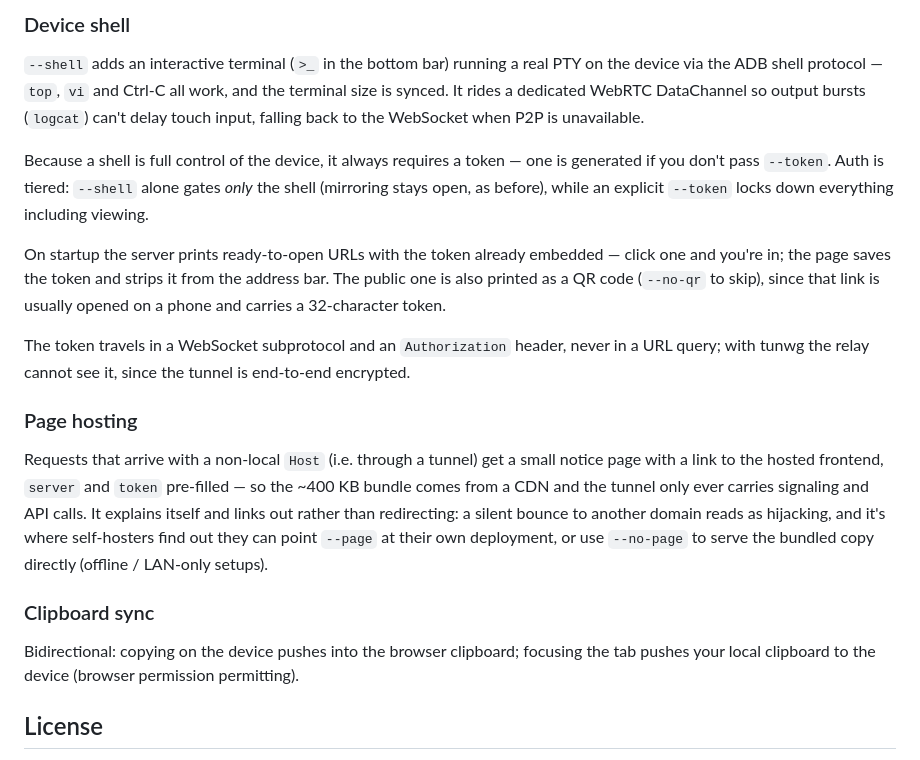
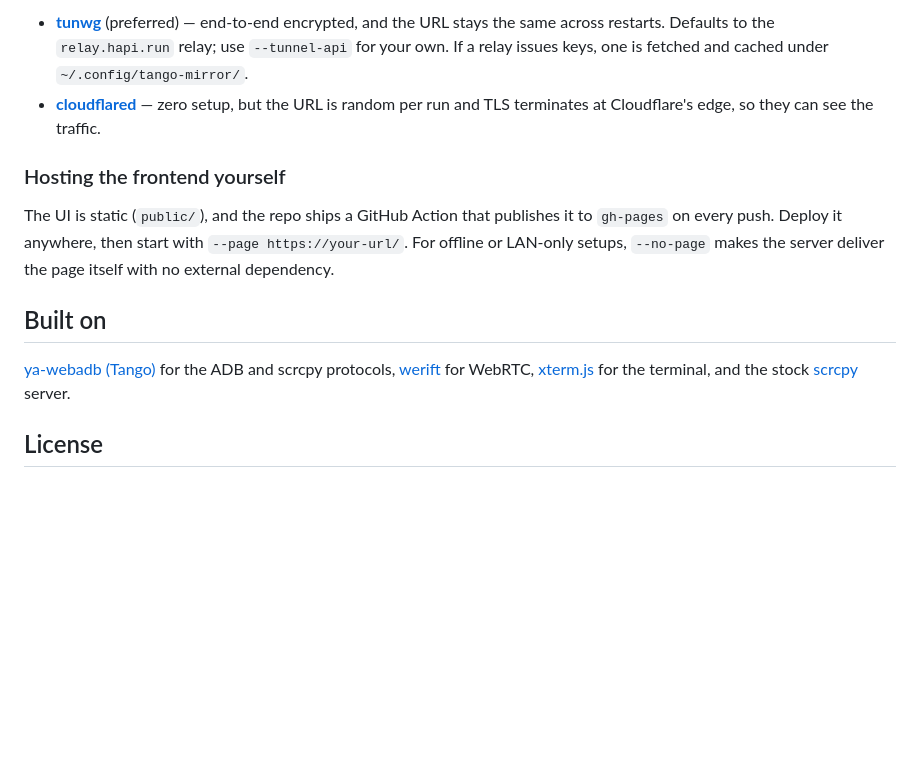
Before and after one commit to tiann/tango-mirror, a Markdown page: README.md, the part around one of its changes. Drawn GitHub-style; blank space fills up the shorter version.

```diff
--- a/README.md
+++ b/README.md
@@ -103,44 +164,25 @@ latency.
 
-### Device shell
+- **[tunwg](https://github.com/tiann/tunwg)** (preferred) — end-to-end
+  encrypted, and the URL stays the same across restarts. Defaults to the
+  `relay.hapi.run` relay; use `--tunnel-api` for your own. If a relay issues
+  keys, one is fetched and cached under `~/.config/tango-mirror/`.
+- **[cloudflared](https://github.com/cloudflare/cloudflared/releases)** —
+  zero setup, but the URL is random per run and TLS terminates at
+  Cloudflare's edge, so they can see the traffic.
 
-`--shell` adds an interactive terminal (`>_` in the bottom bar) running
-a real PTY on the device via the ADB shell protocol — `top`, `vi` and
-Ctrl-C all work, and the terminal size is synced. It rides a dedicated
-WebRTC DataChannel so output bursts (`logcat`) can't delay touch input,
-falling back to the WebSocket when P2P is unavailable.
+### Hosting the frontend yourself
 
-Because a shell is full control of the device, it always requires a
-token — one is generated if you don't pass `--token`. Auth is tiered:
-`--shell` alone gates *only* the shell (mirroring stays open, as
-before), while an explicit `--token` locks down everything including
-viewing.
+The UI is static (`public/`), and the repo ships a GitHub Action that
+publishes it to `gh-pages` on every push. Deploy it anywhere, then start with
+`--page https://your-url/`. For offline or LAN-only setups, `--no-page` makes
+the server deliver the page itself with no external dependency.
 
-On startup the server prints ready-to-open URLs with the token already
-embedded — click one and you're in; the page saves the token and strips
-it from the address bar. The public one is also printed as a QR code
-(`--no-qr` to skip), since that link is usually opened on a phone and
-carries a 32-character token.
+## Built on
 
-The token travels in a WebSocket subprotocol and an `Authorization`
-header, never in a URL query; with tunwg the relay cannot see it, since
-the tunnel is end-to-end encrypted.
-
-### Page hosting
-
-Requests that arrive with a non-local `Host` (i.e. through a tunnel) get
-a small notice page with a link to the hosted frontend, `server` and
-`token` pre-filled — so the ~400 KB bundle comes from a CDN and the
-tunnel only ever carries signaling and API calls. It explains itself and
-links out rather than redirecting: a silent bounce to another domain
-reads as hijacking, and it's where self-hosters find out they can point
-`--page` at their own deployment, or use `--no-page` to serve the
-bundled copy directly (offline / LAN-only setups).
-
-### Clipboard sync
-
-Bidirectional: copying on the device pushes into the browser clipboard;
-focusing the tab pushes your local clipboard to the device (browser
-permission permitting).
+[ya-webadb (Tango)](https://github.com/yume-chan/ya-webadb) for the ADB and
+scrcpy protocols, [werift](https://github.com/shinyoshiaki/werift-webrtc) for
+WebRTC, [xterm.js](https://xtermjs.org/) for the terminal, and the stock
+[scrcpy](https://github.com/Genymobile/scrcpy) server.
 
 ## License
 
```
Also changed, not shown: other parts of README.md (+130 -69 lines).
